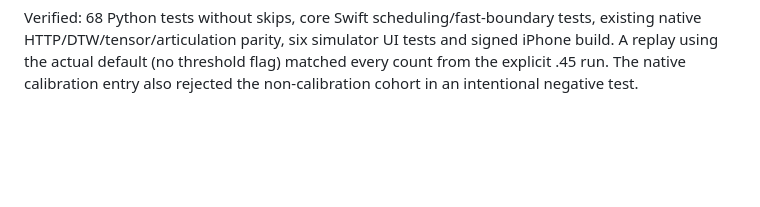
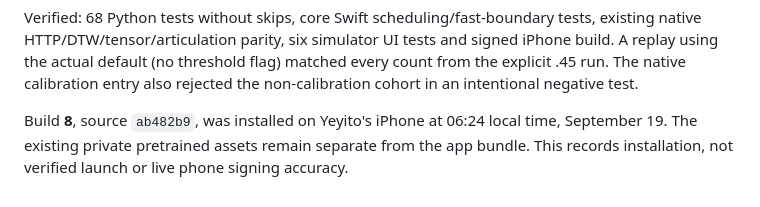
Before and after one commit to Yeyito777/signloop, a Markdown page: docs/fast-confirmation.md, the part around the change. Rendered like a GitHub page; blank space fills up the shorter version.

Commit message:
Record fast-confirmation build installation

```diff
--- a/docs/fast-confirmation.md
+++ b/docs/fast-confirmation.md
@@ -90,3 +90,8 @@ tests, existing native HTTP/DTW/tensor/articulation parity, six simulator UI tes
 and signed iPhone build. A replay using the actual default (no threshold flag)
 matched every count from the explicit .45 run. The native calibration entry
 also rejected the non-calibration cohort in an intentional negative test.
+
+Build **8**, source `ab482b9`, was installed on Yeyito's iPhone at 06:24 local
+time, September 19. The existing private pretrained assets remain separate
+from the app bundle. This records installation, not verified launch or live
+phone signing accuracy.
```
